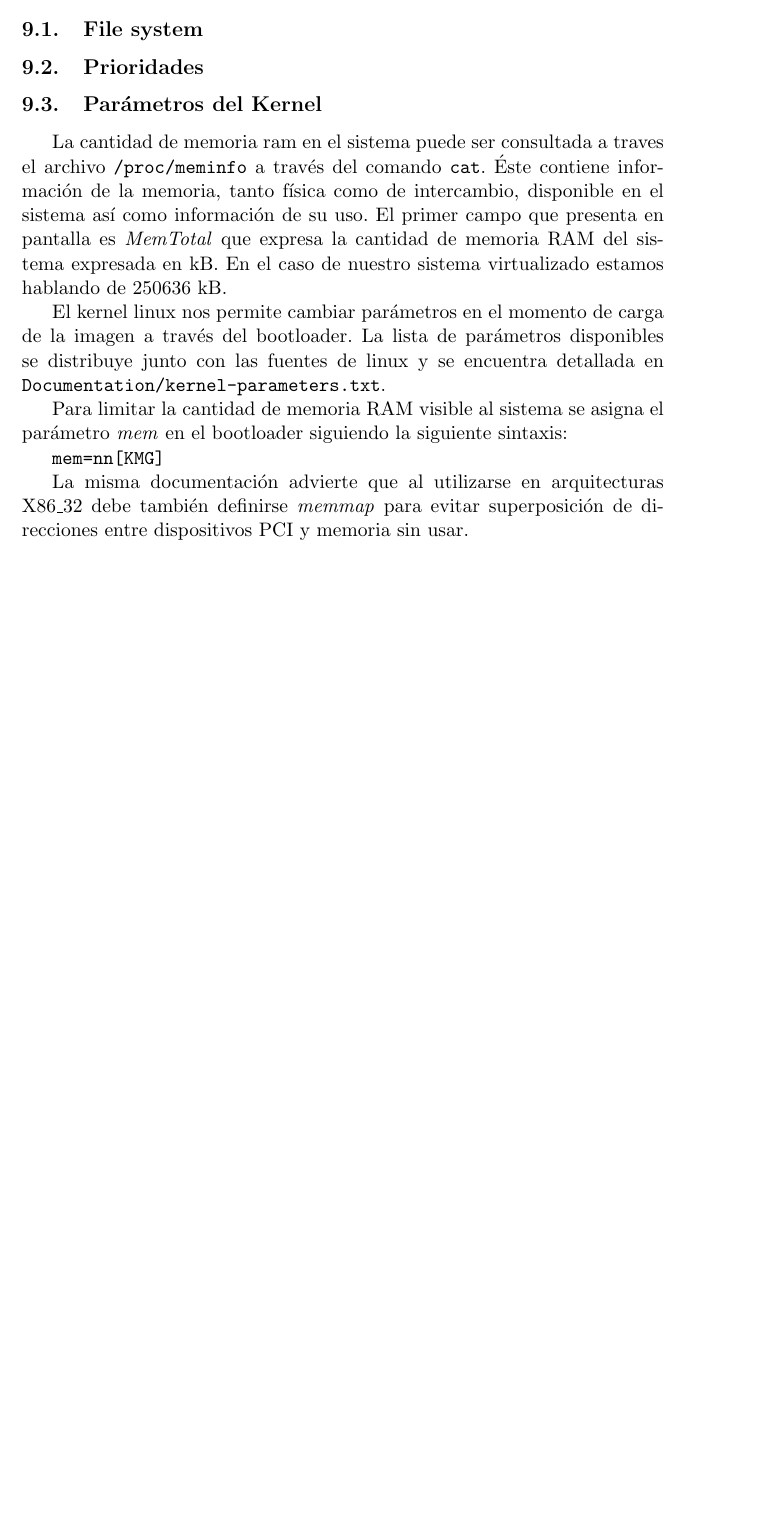
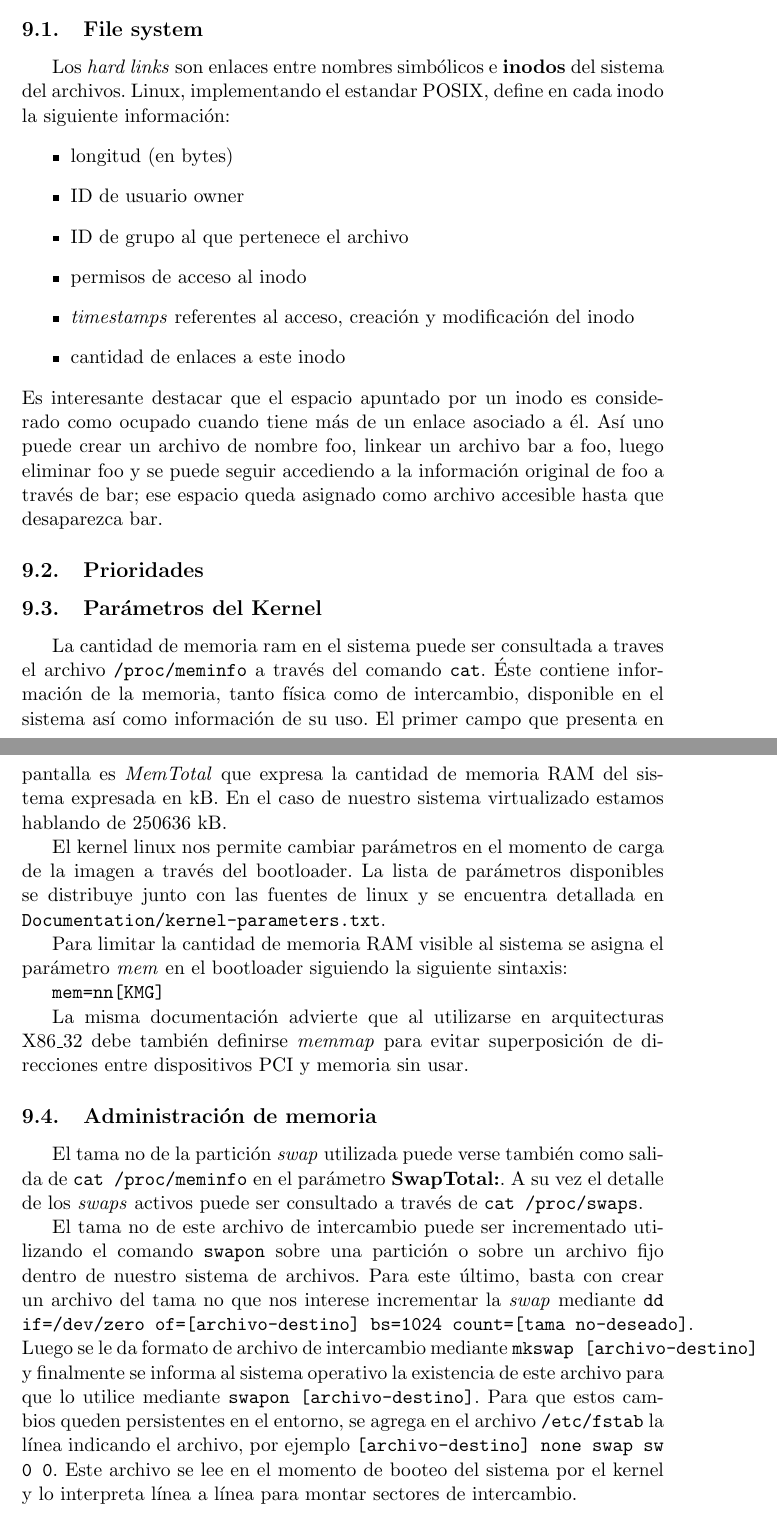
Before and after one commit to diega/tp-sistemas-operativos, a LaTeX document (src/tex/tp.tex, which reads src/tex/temasdelsistemaoperativo.tex): part of page 25 of 26 before the commit and two parts of pages 25 and 26 of 27 after it, the two joined at a grey line, cut so that both start at the same text, the shorter picture padded with empty space. Compiled offline with pdfLaTeX.

Commit message:
agrego cuestiones de swap y hardlinks

```diff
--- a/src/tex/temasdelsistemaoperativo.tex
+++ b/src/tex/temasdelsistemaoperativo.tex
@@ -1,5 +1,15 @@
 \section{Temas del sistema operativo}
 \subsection{File system}
+Los \emph{hard links} son enlaces entre nombres simb'olicos e \textbf{inodos} del sistema del archivos. Linux, implementando el estandar POSIX, define en cada inodo la siguiente informaci'on:
+\begin{itemize}
+\item longitud (en bytes)
+\item ID de usuario owner
+\item ID de grupo al que pertenece el archivo
+\item permisos de acceso al inodo
+\item \emph{timestamps} referentes al acceso, creaci'on y modificaci'on del inodo
+\item cantidad de enlaces a este inodo
+\end{itemize}
+Es interesante destacar que el espacio apuntado por un inodo es considerado como ocupado cuando tiene m'as de un enlace asociado a 'el. As'i uno puede crear un archivo de nombre foo, linkear un archivo bar a foo, luego eliminar foo y se puede seguir accediendo a la informaci'on original de foo a trav'es de bar; ese espacio queda asignado como archivo accesible hasta que desaparezca bar.
 \subsection{Prioridades}
 \subsection{Par'ametros del Kernel}
 La cantidad de memoria ram en el sistema puede ser consultada a traves el archivo \texttt{/proc/meminfo} a trav'es del comando \texttt{cat}. 'Este contiene informaci'on de la memoria, tanto f'isica como de intercambio, disponible en el sistema as'i como informaci'on de su uso. El primer campo que presenta en pantalla es \emph{MemTotal} que expresa la cantidad de memoria RAM del sistema expresada en kB. En el caso de nuestro sistema virtualizado estamos hablando de 250636 kB.
@@ -11,3 +21,8 @@ Para limitar la cantidad de memoria RAM visible al sistema se asigna el par'amet
 \texttt{mem=nn[KMG]}
 
 La misma documentaci'on advierte que al utilizarse en arquitecturas X86\_32 debe tambi'en definirse \emph{memmap} para evitar superposici'on de direcciones entre dispositivos PCI y memoria sin usar.
+
+\subsection{Administraci'on de memoria}
+El tama~no de la partici'on \emph{swap} utilizada puede verse tambi'en como salida de \texttt{cat /proc/meminfo} en el par'ametro \textbf{SwapTotal:}. A su vez el detalle de los \emph{swaps} activos puede ser consultado a trav'es de \texttt{cat /proc/swaps}.
+
+El tama~no de este archivo de intercambio puede ser incrementado utilizando el comando \texttt{swapon} sobre una partici'on o sobre un archivo fijo dentro de nuestro sistema de archivos. Para este 'ultimo, basta con crear un archivo del tama~no que nos interese incrementar la \emph{swap} mediante \texttt{dd if=/dev/zero of=[archivo-destino] bs=1024 count=[tama~no-deseado]}. Luego se le da formato de archivo de intercambio mediante \texttt{mkswap [archivo-destino]} y finalmente se informa al sistema operativo la existencia de este archivo para que lo utilice mediante \texttt{swapon [archivo-destino]}. Para que estos cambios queden persistentes en el entorno, se agrega en el archivo \texttt{/etc/fstab} la l'inea indicando el archivo, por ejemplo \texttt{[archivo-destino] none swap sw 0 0}. Este archivo se lee en el momento de booteo del sistema por el kernel y lo interpreta l'inea a l'inea para montar sectores de intercambio.
```
